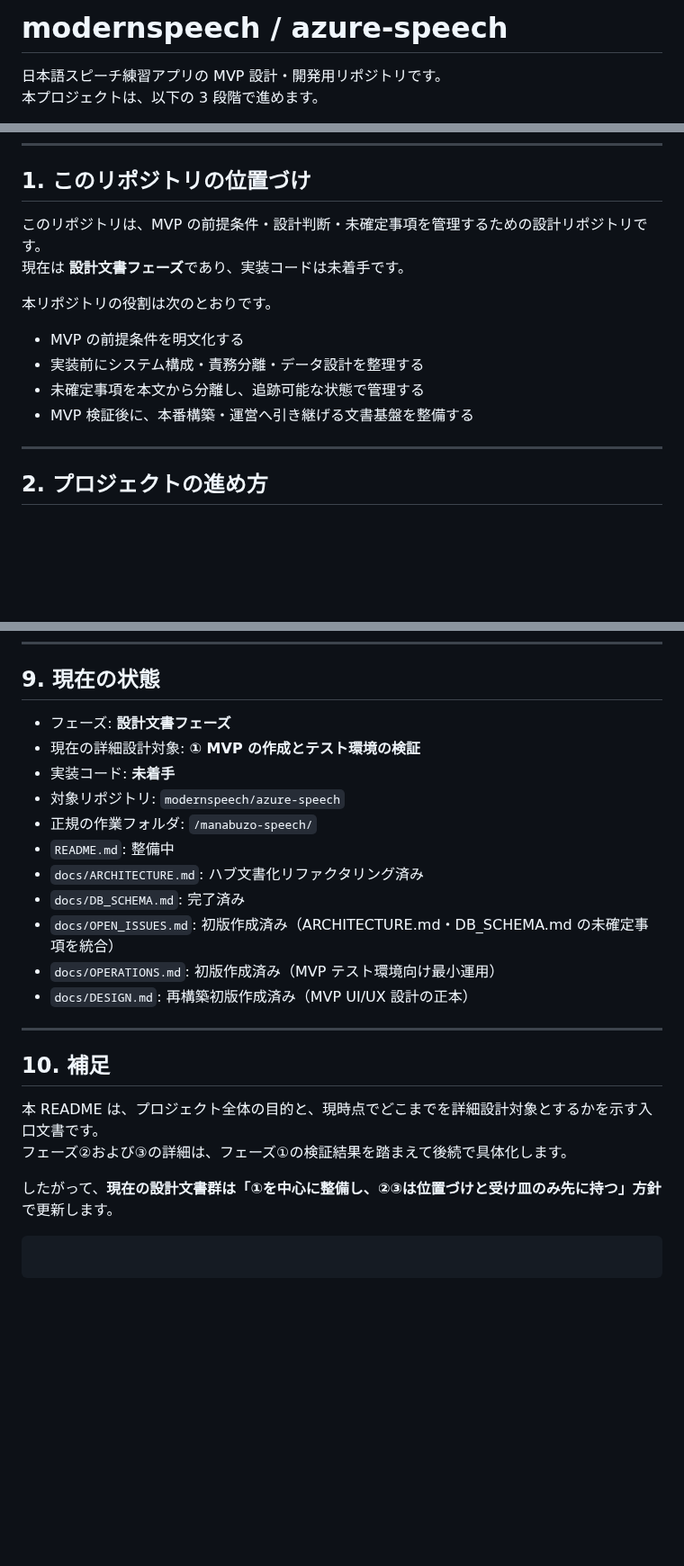
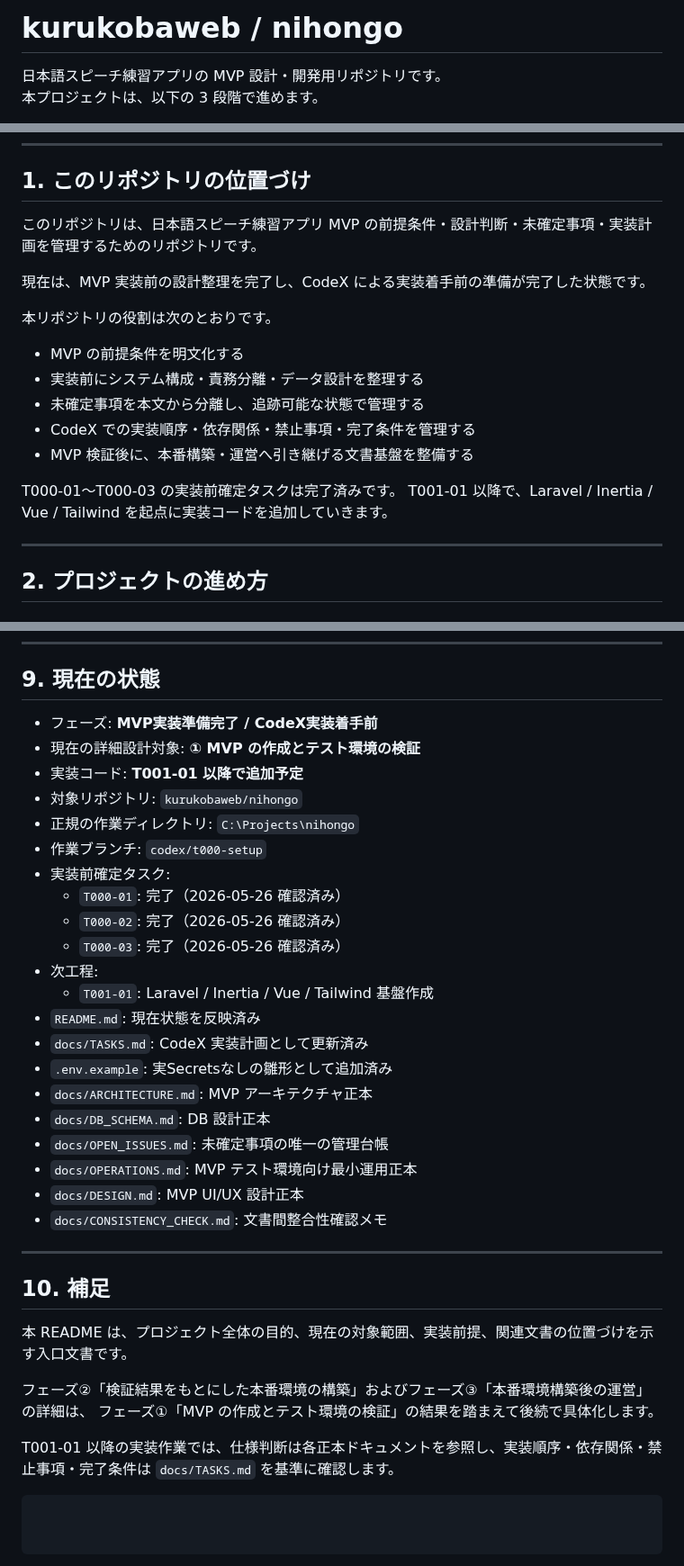
Before and after one commit to kurukobaweb/nihongo, a Markdown page: README.md, 3 parts joined by grey strips. Shown at 90% size. Drawn GitHub-style; blank space fills up the shorter version.

Commit message:
全文修正
Updated project details and structure for Japanese speech practice app.

````diff
--- a/README.md
+++ b/README.md
@@ -1,4 +1,4 @@
-# modernspeech / azure-speech
+# kurukobaweb / nihongo
 
 日本語スピーチ練習アプリの MVP 設計・開発用リポジトリです。
 本プロジェクトは、以下の 3 段階で進めます。
@@ -14,15 +14,20 @@
 
 ## 1. このリポジトリの位置づけ
 
-このリポジトリは、MVP の前提条件・設計判断・未確定事項を管理するための設計リポジトリです。
-現在は **設計文書フェーズ**であり、実装コードは未着手です。
+このリポジトリは、日本語スピーチ練習アプリ MVP の前提条件・設計判断・未確定事項・実装計画を管理するためのリポジトリです。
+
+現在は、MVP 実装前の設計整理を完了し、CodeX による実装着手前の準備が完了した状態です。
 
 本リポジトリの役割は次のとおりです。
 
 - MVP の前提条件を明文化する
 - 実装前にシステム構成・責務分離・データ設計を整理する
 - 未確定事項を本文から分離し、追跡可能な状態で管理する
+- CodeX での実装順序・依存関係・禁止事項・完了条件を管理する
 - MVP 検証後に、本番構築・運営へ引き継げる文書基盤を整備する
+
+T000-01〜T000-03 の実装前確定タスクは完了済みです。
+T001-01 以降で、Laravel / Inertia / Vue / Tailwind を起点に実装コードを追加していきます。
 
 ---
 
@@ -187,24 +199,36 @@ MVP の UI/UX 設計の正本です。
 
 ## 9. 現在の状態
 
-- フェーズ: **設計文書フェーズ**
+- フェーズ: **MVP実装準備完了 / CodeX実装着手前**
 - 現在の詳細設計対象: **① MVP の作成とテスト環境の検証**
-- 実装コード: **未着手**
-- 対象リポジトリ: `modernspeech/azure-speech`
-- 正規の作業フォルダ: `/manabuzo-speech/`
-- `README.md`: 整備中
-- `docs/ARCHITECTURE.md`: ハブ文書化リファクタリング済み
-- `docs/DB_SCHEMA.md`: 完了済み
-- `docs/OPEN_ISSUES.md`: 初版作成済み（ARCHITECTURE.md・DB_SCHEMA.md の未確定事項を統合）
-- `docs/OPERATIONS.md`: 初版作成済み（MVP テスト環境向け最小運用）
-- `docs/DESIGN.md`: 再構築初版作成済み（MVP UI/UX 設計の正本）
+- 実装コード: **T001-01 以降で追加予定**
+- 対象リポジトリ: `kurukobaweb/nihongo`
+- 正規の作業ディレクトリ: `C:\Projects\nihongo`
+- 作業ブランチ: `codex/t000-setup`
+- 実装前確定タスク:
+  - `T000-01`: 完了（2026-05-26 確認済み）
+  - `T000-02`: 完了（2026-05-26 確認済み）
+  - `T000-03`: 完了（2026-05-26 確認済み）
+- 次工程:
+  - `T001-01`: Laravel / Inertia / Vue / Tailwind 基盤作成
+- `README.md`: 現在状態を反映済み
+- `docs/TASKS.md`: CodeX 実装計画として更新済み
+- `.env.example`: 実Secretsなしの雛形として追加済み
+- `docs/ARCHITECTURE.md`: MVP アーキテクチャ正本
+- `docs/DB_SCHEMA.md`: DB 設計正本
+- `docs/OPEN_ISSUES.md`: 未確定事項の唯一の管理台帳
+- `docs/OPERATIONS.md`: MVP テスト環境向け最小運用正本
+- `docs/DESIGN.md`: MVP UI/UX 設計正本
+- `docs/CONSISTENCY_CHECK.md`: 文書間整合性確認メモ
 
 ---
 
 ## 10. 補足
 
-本 README は、プロジェクト全体の目的と、現時点でどこまでを詳細設計対象とするかを示す入口文書です。
-フェーズ②および③の詳細は、フェーズ①の検証結果を踏まえて後続で具体化します。
+本 README は、プロジェクト全体の目的、現在の対象範囲、実装前提、関連文書の位置づけを示す入口文書です。
 
-したがって、**現在の設計文書群は「①を中心に整備し、②③は位置づけと受け皿のみ先に持つ」方針**で更新します。
+フェーズ②「検証結果をもとにした本番環境の構築」およびフェーズ③「本番環境構築後の運営」の詳細は、
+フェーズ①「MVP の作成とテスト環境の検証」の結果を踏まえて後続で具体化します。
+
+T001-01 以降の実装作業では、仕様判断は各正本ドキュメントを参照し、実装順序・依存関係・禁止事項・完了条件は `docs/TASKS.md` を基準に確認します。
 ```
````
Also changed, not shown: other parts of README.md (+7 -0 lines).
